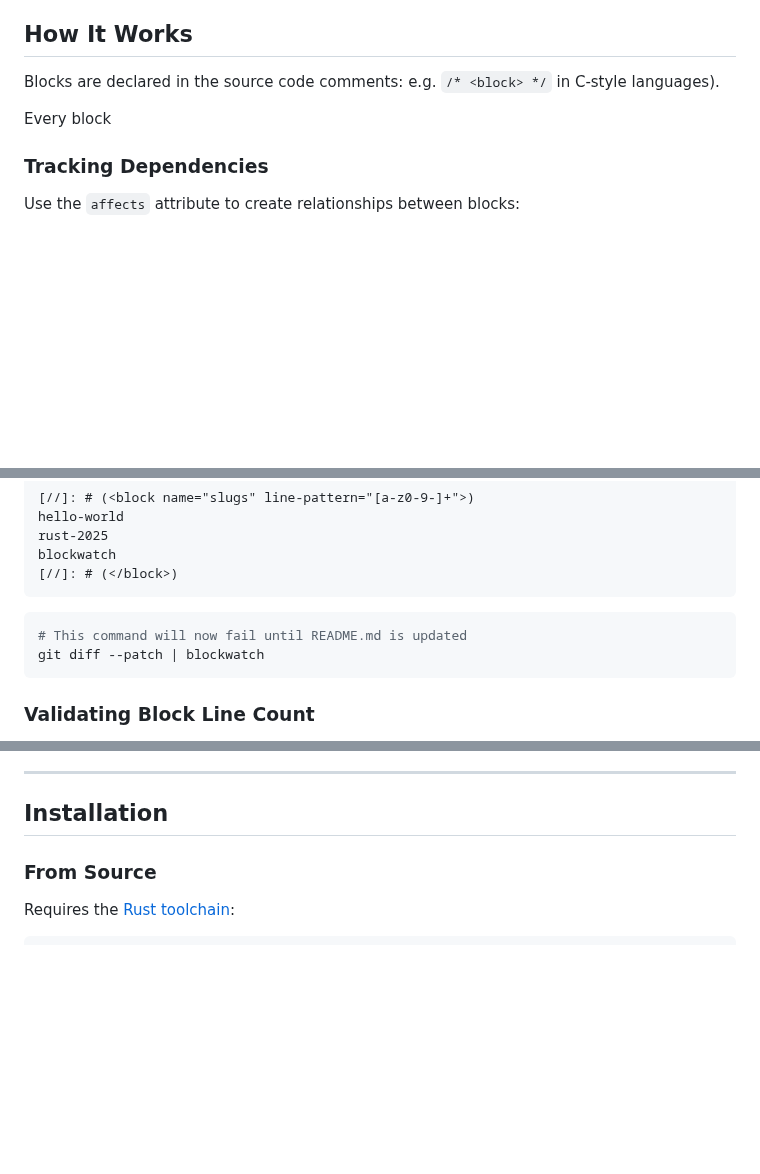
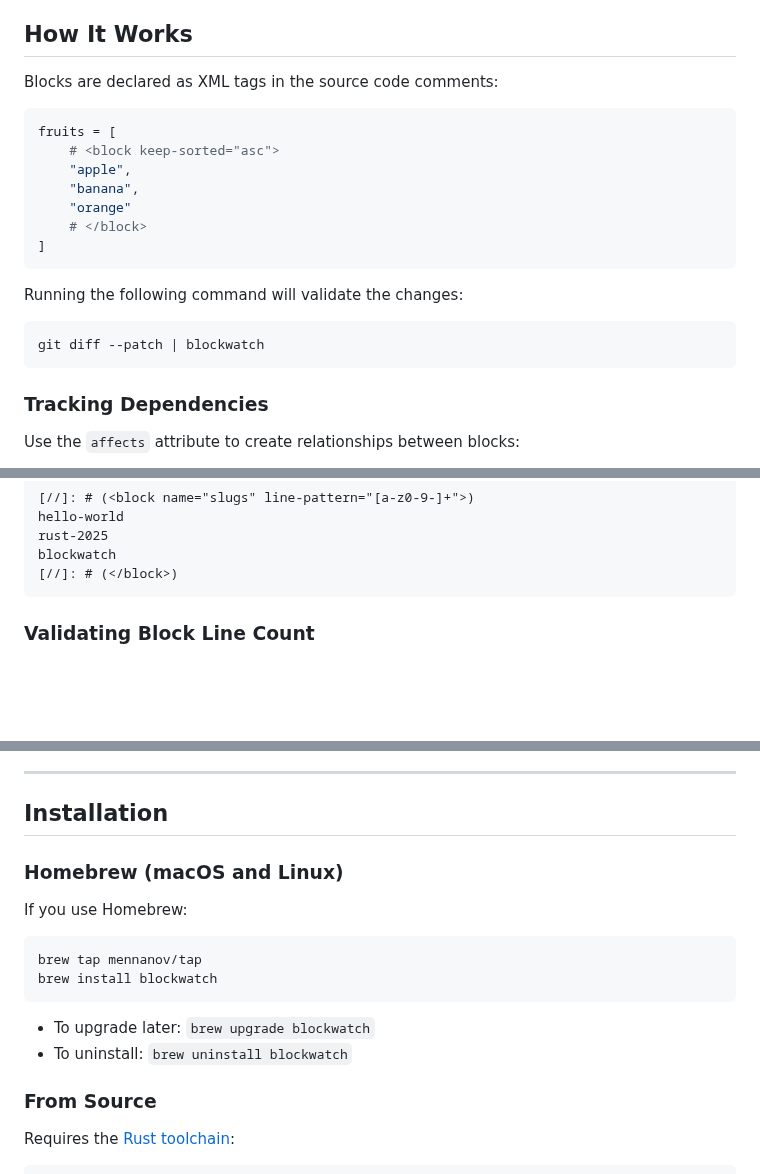
Before and after one commit to mennanov/blockwatch, a Markdown page: README.md, 3 parts joined by grey strips. GitHub-like rendering; blank space fills up the shorter version.

Commit message:
Update README.md with Homebrew installation instructions
Also fix the "How it works" section as it was unfinished

````diff
--- a/README.md
+++ b/README.md
@@ -34,9 +34,23 @@ verifiable.
 
 ## How It Works
 
-Blocks are declared in the source code comments: e.g. `/* <block> */` in C-style languages).
+Blocks are declared as XML tags in the source code comments:
 
-Every block
+```python
+fruits = [
+    # <block keep-sorted="asc">
+    "apple",
+    "banana",
+    "orange"
+    # </block>
+]
+```
+
+Running the following command will validate the changes:
+
+```shell
+git diff --patch | blockwatch
+```
 
 ### Tracking Dependencies
 
@@ -128,11 +144,6 @@ blockwatch
 [//]: # (</block>)
 ```
 
-```shell
-# This command will now fail until README.md is updated
-git diff --patch | blockwatch
-```
-
 ### Validating Block Line Count
 
 Use the `line-count` attribute to ensure the total number of lines in a block meets a constraint:
@@ -168,6 +177,18 @@ This simple mechanism ensures your documentation and code never drift apart.
 -----
 
 ## Installation
+
+### Homebrew (macOS and Linux)
+
+If you use Homebrew:
+
+```shell
+brew tap mennanov/tap
+brew install blockwatch
+```
+
+- To upgrade later: `brew upgrade blockwatch`
+- To uninstall: `brew uninstall blockwatch`
 
 ### From Source
 
````
Also changed, not shown: other parts of README.md (+3 -3 lines).
